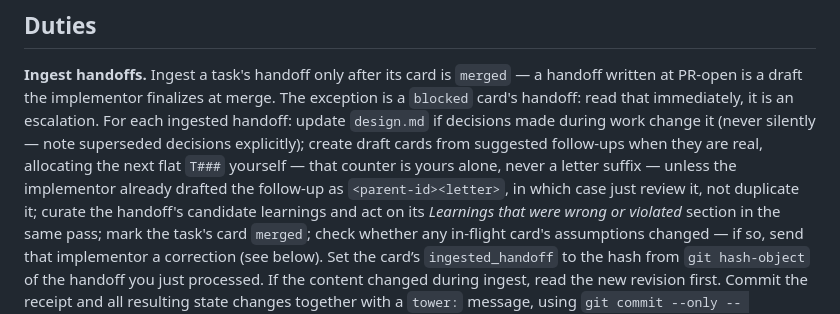
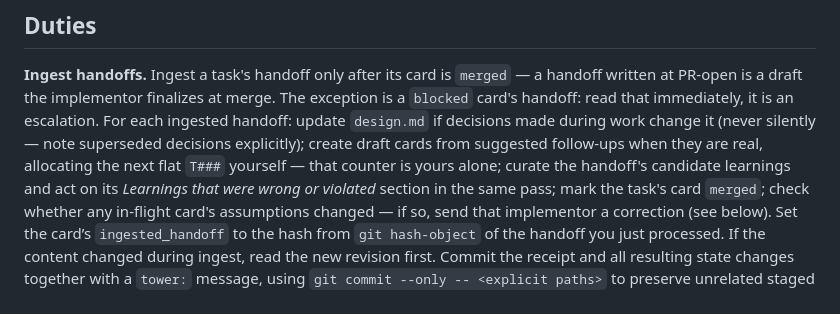
Before and after one commit to omri-am/tower, a Markdown page: skills/tower-orchestrator/SKILL.md, the part around the change. Drawn GitHub-style.

```diff
--- a/skills/tower-orchestrator/SKILL.md
+++ b/skills/tower-orchestrator/SKILL.md
@@ -78,9 +78,7 @@ written at PR-open is a draft the implementor finalizes at merge. The exception
 handoff: update `design.md` if decisions made during work
 change it (never silently — note superseded decisions explicitly); create draft cards from
 suggested follow-ups when they are real, allocating the next flat `T###` yourself — that
-counter is yours alone, never a letter suffix — unless the implementor already drafted the
-follow-up as `<parent-id><letter>`, in which case just review it, not duplicate it; curate
-the handoff's candidate learnings and act
+counter is yours alone; curate the handoff's candidate learnings and act
 on its *Learnings that were wrong or violated* section in the same pass; mark the task's
 card `merged`; check whether any
 in-flight card's assumptions changed — if so, send that implementor a correction (see
```
Also changed, not shown: PROTOCOL.md (+3 -14 lines), skills/tower-implementor/SKILL.md (+3 -6 lines).
